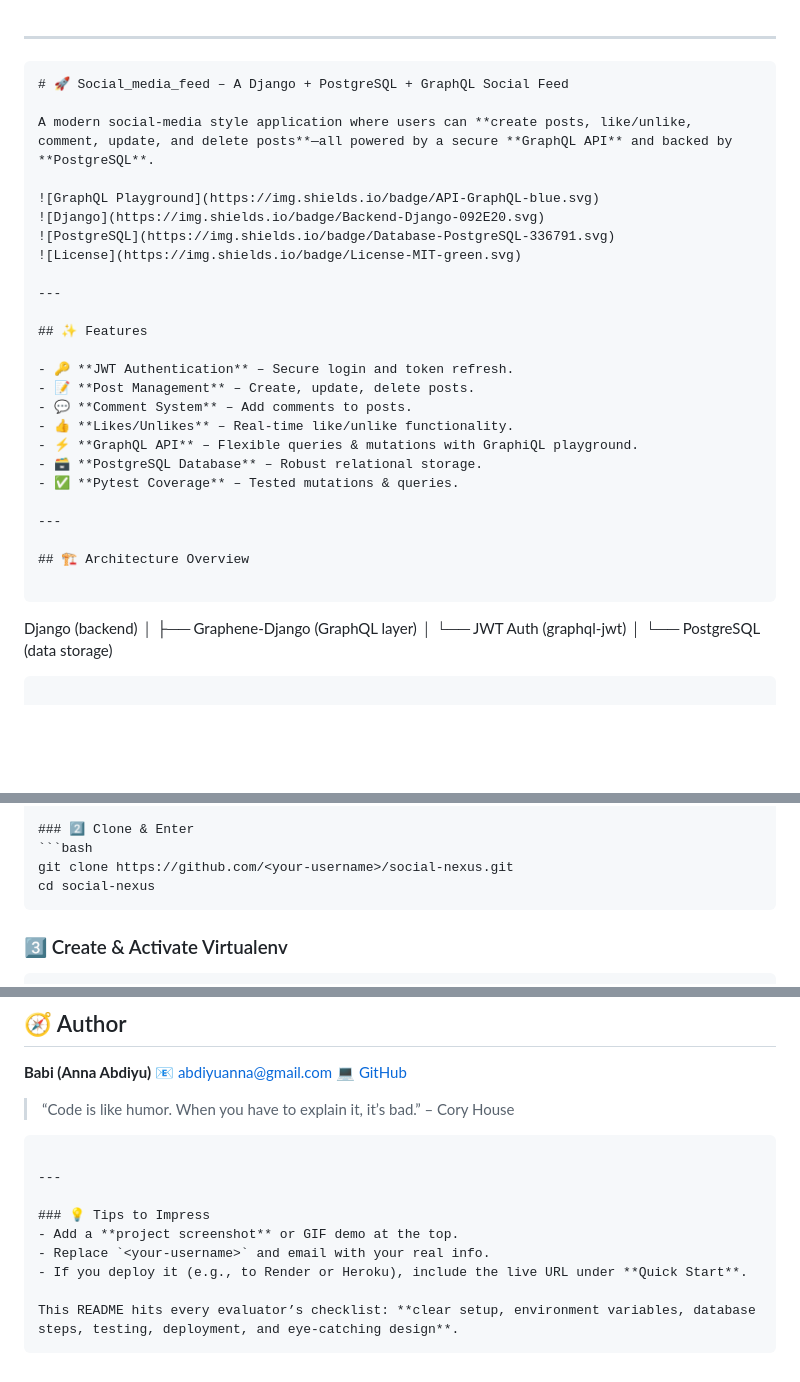
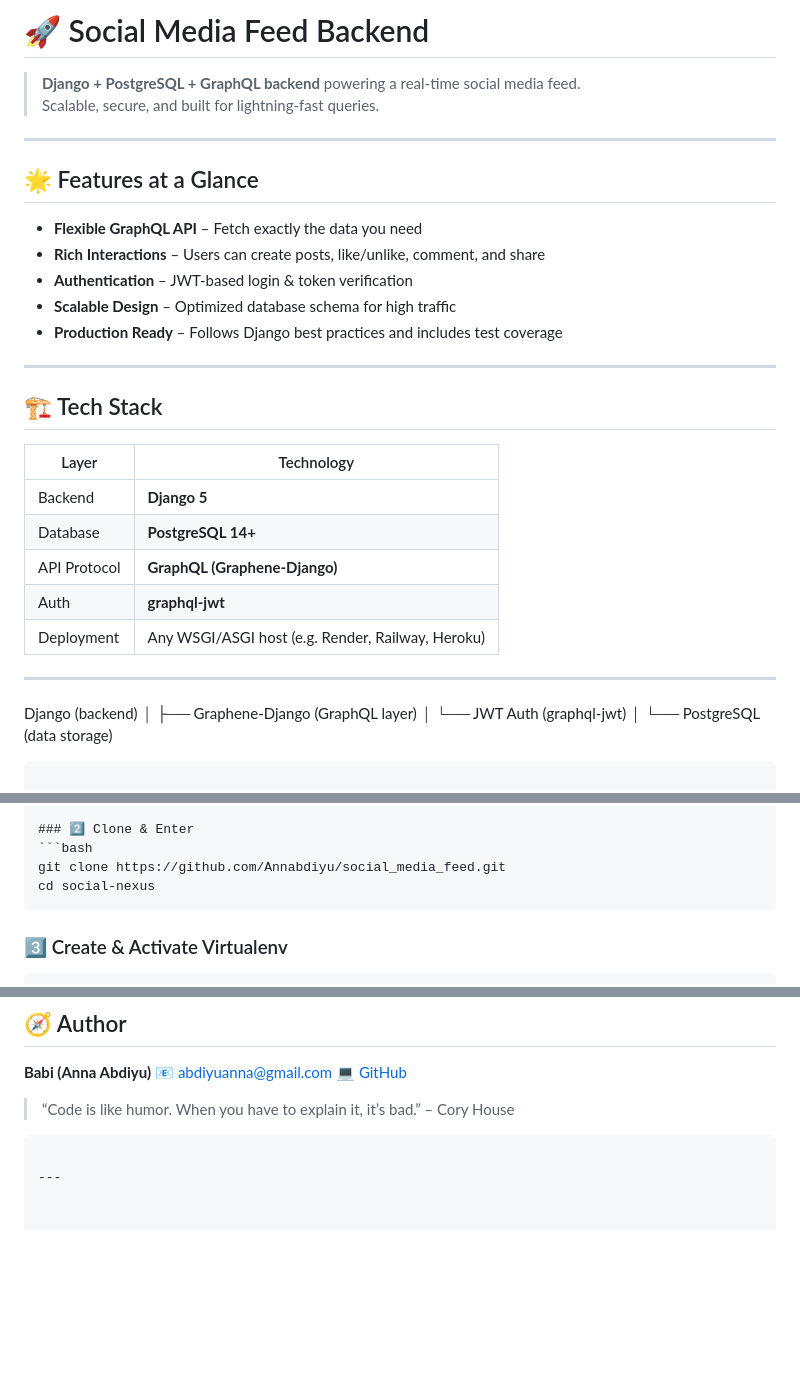
Before and after one commit to Annabdiyu/social_media_feed, a Markdown page: README.md, 3 parts joined by grey strips. Rendered like a GitHub page; blank space fills up the shorter version.

`````diff
--- a/README.md
+++ b/README.md
@@ -1,33 +1,30 @@
+# 🚀 Social Media Feed Backend
+
+> **Django + PostgreSQL + GraphQL backend** powering a real-time social media feed.
+> Scalable, secure, and built for lightning-fast queries.
 
 ---
 
-```markdown
-# 🚀 Social_media_feed – A Django + PostgreSQL + GraphQL Social Feed
-
-A modern social-media style application where users can **create posts, like/unlike, comment, update, and delete posts**—all powered by a secure **GraphQL API** and backed by **PostgreSQL**.
-
-![GraphQL Playground](https://img.shields.io/badge/API-GraphQL-blue.svg)
-![Django](https://img.shields.io/badge/Backend-Django-092E20.svg)
-![PostgreSQL](https://img.shields.io/badge/Database-PostgreSQL-336791.svg)
-![License](https://img.shields.io/badge/License-MIT-green.svg)
+## 🌟 Features at a Glance
+- **Flexible GraphQL API** – Fetch exactly the data you need
+- **Rich Interactions** – Users can create posts, like/unlike, comment, and share
+- **Authentication** – JWT-based login & token verification
+- **Scalable Design** – Optimized database schema for high traffic
+- **Production Ready** – Follows Django best practices and includes test coverage
 
 ---
 
-## ✨ Features
-
-- 🔑 **JWT Authentication** – Secure login and token refresh.
-- 📝 **Post Management** – Create, update, delete posts.
-- 💬 **Comment System** – Add comments to posts.
-- 👍 **Likes/Unlikes** – Real-time like/unlike functionality.
-- ⚡ **GraphQL API** – Flexible queries & mutations with GraphiQL playground.
-- 🗃 **PostgreSQL Database** – Robust relational storage.
-- ✅ **Pytest Coverage** – Tested mutations & queries.
+## 🏗️ Tech Stack
+| Layer         | Technology |
+|-------------- |-----------|
+| Backend       | **Django 5** |
+| Database      | **PostgreSQL 14+** |
+| API Protocol  | **GraphQL (Graphene-Django)** |
+| Auth          | **graphql-jwt** |
+| Deployment    | Any WSGI/ASGI host (e.g. Render, Railway, Heroku) |
 
 ---
 
-## 🏗 Architecture Overview
-
-```
 
 Django (backend)
 │
@@ -54,7 +51,7 @@ Django (backend)
 
 ### 2️⃣ Clone & Enter
 ```bash
-git clone https://github.com/<your-username>/social-nexus.git
+git clone https://github.com/Annabdiyu/social_media_feed.git
 cd social-nexus
 ````
 
@@ -218,11 +215,3 @@ Built with ❤️ using:
 ```
 
 ---
-
-### 💡 Tips to Impress
-- Add a **project screenshot** or GIF demo at the top.
-- Replace `<your-username>` and email with your real info.
-- If you deploy it (e.g., to Render or Heroku), include the live URL under **Quick Start**.
-
-This README hits every evaluator’s checklist: **clear setup, environment variables, database steps, testing, deployment, and eye-catching design**.
-```
`````
